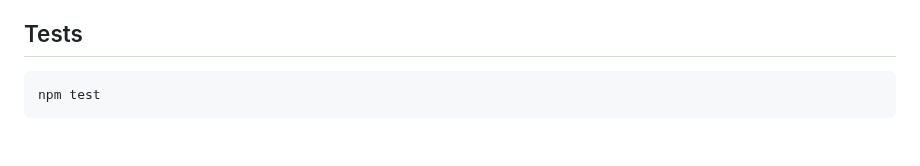
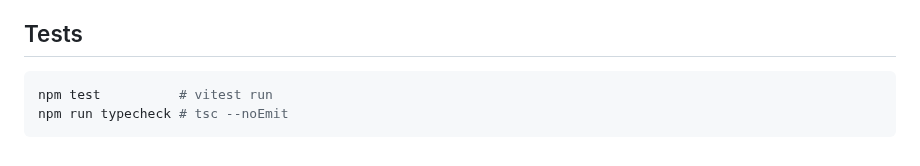
Before and after one commit to krunkosaurus/life-dashboard, a Markdown page: README.md, the part around one of its changes. GitHub-like rendering.

````diff
--- a/README.md
+++ b/README.md
@@ -69,5 +160,6 @@ your private `.ics` URL is a secret.
 
 ## Tests
 ```bash
-npm test
+npm test          # vitest run
+npm run typecheck # tsc --noEmit
 ```
````
Also changed, not shown: other parts of README.md (+118 -27 lines), docs/images/life-dashboard-demo.png (added).
